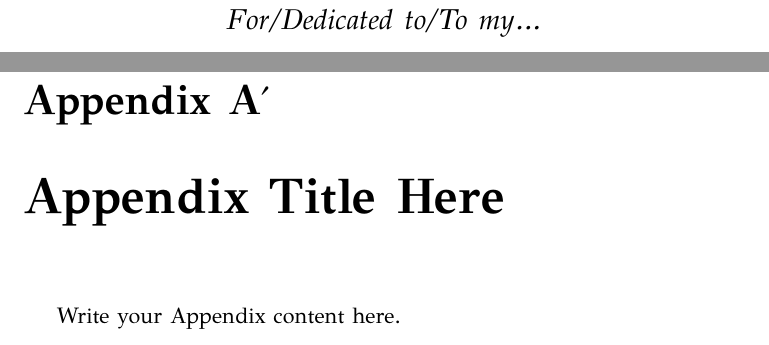
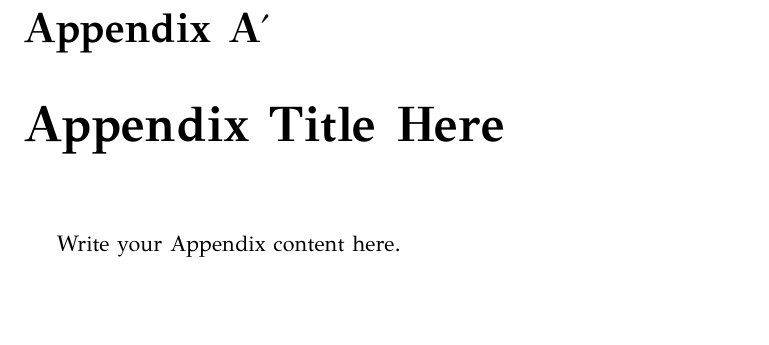
Before and after one commit to gkouros/diploma-thesis-ece-auth, a LaTeX thesis (main.tex, which reads MastersDoctoralThesis.cls): two parts of pages 10 and 11 of 11 before the commit and part of page 10 of 10 after it, the two joined at a grey line, cut at the place of the change, the shorter picture padded with empty space. Compiled offline with XeLaTeX.

Commit message:
Delete dedication page

```diff
--- a/MastersDoctoralThesis.cls
+++ b/MastersDoctoralThesis.cls
@@ -274,35 +274,6 @@ KOMA-script documentation for details.}]{fancyhdr}
 \newcommand*{\keywords}[1]{\def\keywordnames{#1}}
 
 %----------------------------------------------------------------------------------------
-%	DECLARATION PAGE DESIGN
-%----------------------------------------------------------------------------------------
-
-\newcommand{\authorshipname}{Declaration of Authorship}
-\providecaptionname{american,australian,british,canadian,english,newzealand,UKenglish,USenglish}{\authorshipname}{Declaration of Authorship} % Declaration of Authorship text for English countries
-\providecaptionname{german,ngerman,austrian,naustrian}{\authorshipname}{Eidesstattliche Erkl\"arung} % Declaration of Authorship text for Germanic countries
-
-\newenvironment{declaration}{
-	\checktoopen
-	\tttypeout{\authorshipname}
-	\thispagestyle{plain}
-	\null\vfil
-	{\noindent\huge\bfseries\authorshipname\par\vspace{10pt}}
-}{}
-
-%----------------------------------------------------------------------------------------
-%	DEDICATION PAGE DESIGN
-%----------------------------------------------------------------------------------------
-
-\newcommand\dedicatory[1]{
-	\checktoopen
-	\tttypeout{Dedicatory}
-	\null\vfil
-	\thispagestyle{plain}
-	\begin{center}{\Large\slshape #1}\end{center}
-	\vfil\null
-}
-
-%----------------------------------------------------------------------------------------
 %	ABSTRACT PAGE DESIGN
 %----------------------------------------------------------------------------------------
 
@@ -326,6 +297,25 @@ KOMA-script documentation for details.}]{fancyhdr}
 }
 {
   \vfil\vfil\vfil\null
+}
+
+
+%----------------------------------------------------------------------------------------
+%	ACKNOWLEDGEMENTS PAGE DESIGN
+%----------------------------------------------------------------------------------------
+
+\newcommand{\acknowledgementname}{Acknowledgements}
+\providecaptionname{american,australian,british,canadian,english,newzealand,UKenglish,USenglish} {\acknowledgementname}{Acknowledgements} % Acknowledgement text for English countries
+\providecaptionname{german,ngerman,austrian,naustrian}{\acknowledgementname}{Danksagung} % Acknowledgement text for Germanic countries
+
+\NewDocumentEnvironment{acknowledgements}{}{%
+\checktoopen
+\tttypeout{\acknowledgementname}
+\thispagestyle{plain}
+\begin{center}{\huge\textit{\acknowledgementname}\par}\end{center}
+}
+{
+\vfil\vfil\null
 }
 
 %----------------------------------------------------------------------------------------
@@ -381,23 +371,6 @@ KOMA-script documentation for details.}]{fancyhdr}
 \ifbool{nolistspace}{\endgroup}{}
 }
 
-%----------------------------------------------------------------------------------------
-%	ACKNOWLEDGEMENTS PAGE DESIGN
-%----------------------------------------------------------------------------------------
-
-\newcommand{\acknowledgementname}{Acknowledgements}
-\providecaptionname{american,australian,british,canadian,english,newzealand,UKenglish,USenglish} {\acknowledgementname}{Acknowledgements} % Acknowledgement text for English countries
-\providecaptionname{german,ngerman,austrian,naustrian}{\acknowledgementname}{Danksagung} % Acknowledgement text for Germanic countries
-
-\NewDocumentEnvironment{acknowledgements}{}{%
-\checktoopen
-\tttypeout{\acknowledgementname}
-\thispagestyle{plain}
-\begin{center}{\huge\textit{\acknowledgementname}\par}\end{center}
-}
-{
-\vfil\vfil\null
-}
 
 %----------------------------------------------------------------------------------------
 
--- a/main.tex
+++ b/main.tex
@@ -199,12 +199,6 @@ $\omega$ & angular frequency & \si{\radian} \\
 \end{symbols}
 
 %----------------------------------------------------------------------------------------
-%	DEDICATION
-%----------------------------------------------------------------------------------------
-
-\dedicatory{For/Dedicated to/To my\ldots}
-
-%----------------------------------------------------------------------------------------
 %	THESIS CONTENT - CHAPTERS
 %----------------------------------------------------------------------------------------
 
```
Also changed, not shown: main.pdf.
